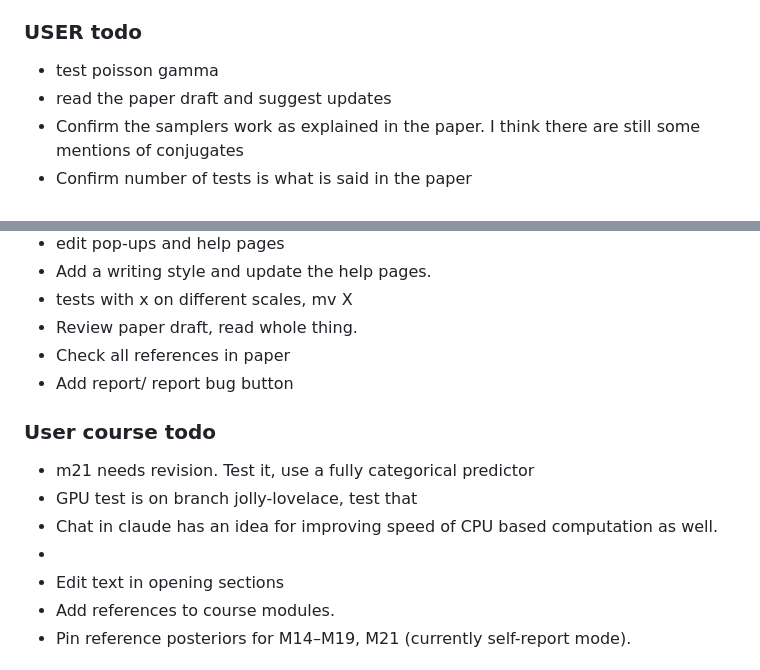
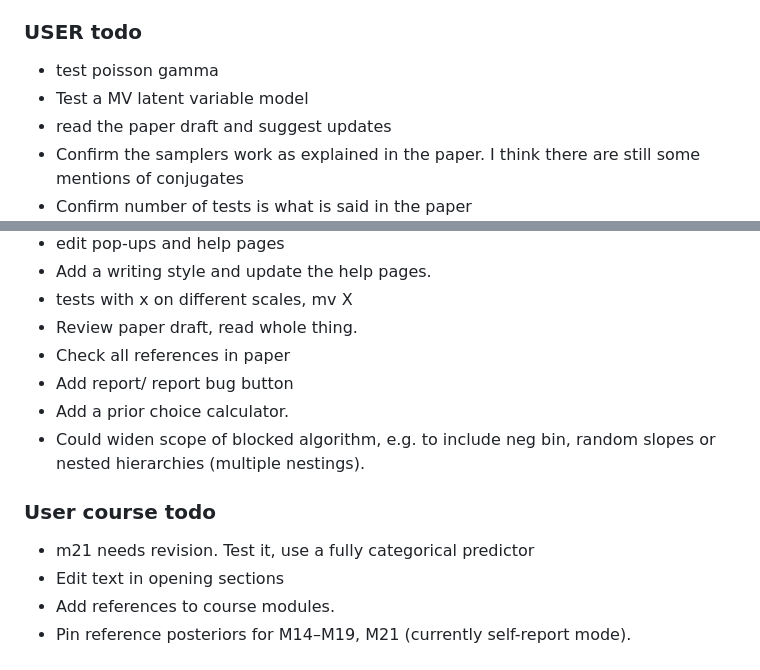
Before and after one commit to cbrown5/FANGS, a Markdown page: PROGRESS.md, 2 parts joined by grey strips. Rendered like a GitHub page.

Commit message:
update progress

```diff
--- a/PROGRESS.md
+++ b/PROGRESS.md
@@ -57,6 +57,7 @@ App is fully functional and good to use.
 
 ### USER todo
 - test poisson gamma
+- Test a MV latent variable model
 - read the paper draft and suggest updates
 - Confirm the samplers work as explained in the paper. I think there are still some mentions of conjugates
 - Confirm number of tests is what is said in the paper
@@ -68,12 +69,11 @@ App is fully functional and good to use.
 - Review paper draft, read whole thing.
 - Check all references in paper
 - Add report/ report bug button
+- Add a prior choice calculator.
+- Could widen scope of blocked algorithm, e.g. to include neg bin, random slopes or nested hierarchies (multiple nestings).
 
 ### User course todo
 - m21 needs revision. Test it, use a fully categorical predictor
-- GPU test is on branch jolly-lovelace, test that
-- Chat in claude has an idea for improving speed of CPU based computation as well.
--
 - Edit text in opening sections
 - Add references to course modules.
 - Pin reference posteriors for M14–M19, M21 (currently self-report mode).
```
